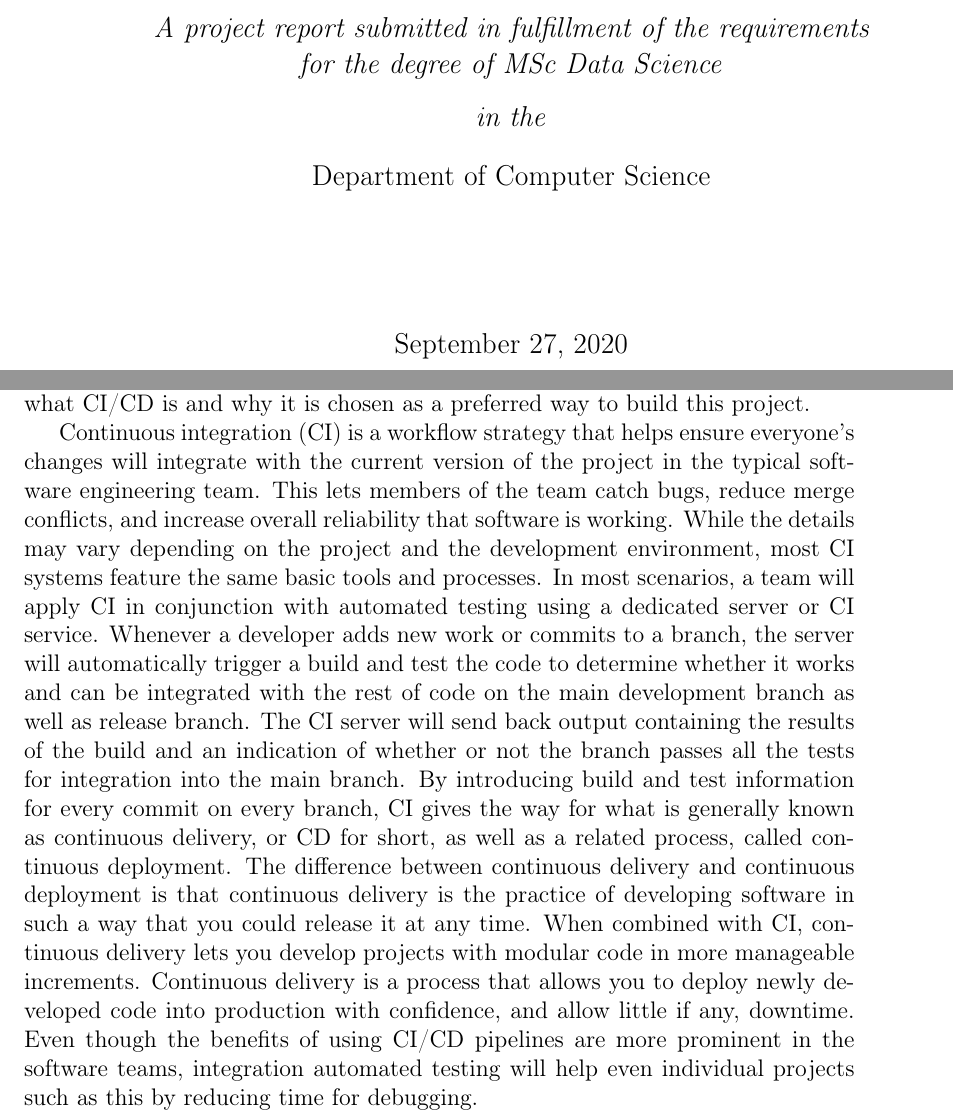
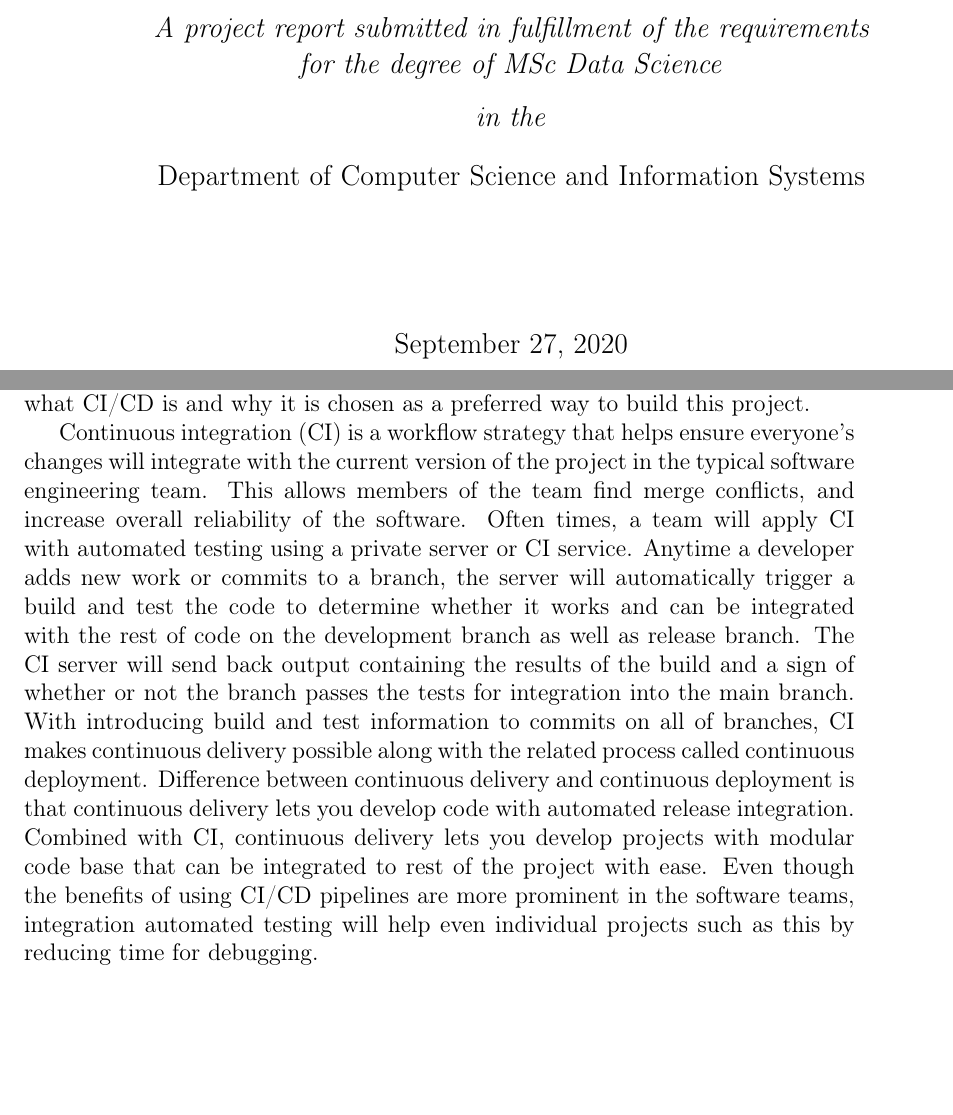
Before and after one commit to bbuluttekin/MSc-Project, a LaTeX thesis (Report/REP_BuluttekinB_DS.tex, which reads Report/chapters/introduction.tex): two parts of pages 1 and 13 of 58, joined at a grey line, cut so that both start at the same text, the shorter picture padded with empty space. Compiled offline with pdfLaTeX.

Commit message:
More fixes

```diff
--- a/Report/REP_BuluttekinB_DS.tex
+++ b/Report/REP_BuluttekinB_DS.tex
@@ -119,7 +119,7 @@ showstringspaces=false            %
 
             \large \textit{A project report submitted in fulfillment of the requirements\\ for the degree of MSc Data Science}\\[0.3cm]
             \textit{in the}\\[0.4cm]
-            Department of Computer Science\\[2cm]
+            Department of Computer Science and Information Systems\\[2cm]
 
             \vfill
 
--- a/Report/chapters/introduction.tex
+++ b/Report/chapters/introduction.tex
@@ -29,9 +29,15 @@ Due to the limited time frame of this project attempting to obtain the state of
 \section{CI/CD Pipeline} \label{sec:cicd}
 In this section, I will give a brief introduction to the CI/CD pipeline to explain what CI/CD is and why it is chosen as a preferred way to build this project.
 
-Continuous integration (CI) is a workflow strategy that helps ensure everyone's changes will integrate with the current version of the project in the typical software engineering team. This lets members of the team catch bugs, reduce merge conflicts, and increase overall reliability that software is working. While the details may vary depending on the project and the development environment, most CI systems feature the same basic tools and processes. In most scenarios, a team will apply CI in conjunction with automated testing using a dedicated server or CI service. Whenever a developer adds new work or commits to a branch, the server will automatically trigger a build and test the code to determine whether it works and can be integrated with the rest of code on the main development branch as well as release branch. The CI server will send back output containing the results of the build and an indication of whether or not the branch passes all the tests for integration into the main branch. By introducing build and test information for every commit on every branch, CI gives the way for what is generally known as continuous delivery, or CD for short, as well as a related process, called continuous deployment. The difference between continuous delivery and continuous deployment is that continuous delivery is the practice of developing software in such a way that you could release it at any time. When combined with CI, continuous delivery lets you develop projects with modular code in more manageable increments.
-% Continuous development is an extension of continuous delivery.
-Continuous delivery is a process that allows you to deploy newly developed code into production with confidence, and allow little if any, downtime. Even though the benefits of using CI/CD pipelines are more prominent in the software teams, integration automated testing will help even individual projects such as this by reducing time for debugging.
+Continuous integration (CI) is a workflow strategy that helps ensure everyone's changes will integrate with the current version of the project in the typical software engineering team.
+This allows members of the team find merge conflicts, and increase overall reliability of the software.
+Often times, a team will apply CI with automated testing using a private server or CI service.
+Anytime a developer adds new work or commits to a branch, the server will automatically trigger a build and test the code to determine whether it works and can be integrated with the rest of code on the development branch as well as release branch.
+The CI server will send back output containing the results of the build and a sign of whether or not the branch passes the tests for integration into the main branch.
+With introducing build and test information to commits on all of branches, CI makes continuous delivery possible along with the related process called continuous deployment.
+Difference between continuous delivery and continuous deployment is that continuous delivery lets you develop code with automated release integration.
+Combined with CI, continuous delivery lets you develop projects with modular code base that can be integrated to rest of the project with ease.
+Even though the benefits of using CI/CD pipelines are more prominent in the software teams, integration automated testing will help even individual projects such as this by reducing time for debugging.
 
 In more granular detail, this system works with central version control services and in this project central version control service used is Github. GitHub uses a communication tool called \emph{webhooks} to send messages to external systems about activities and events that occurred in the project. For each event type, subscribers will receive messages related to the event. Generally, events refer to action involving the software such as new commit push, pull (merge) request, or other software related action. In this case, whenever a new commit is pushed to any branch of the project, a message from Github will be sent out to a third party system called \emph{travis.}~\footnote{https://travis-ci.org/} Travis is a hosted CI service that allows build and test software hosted in version control services. When travis receives the webhook call it will fetch the most recent version of the project and run the tests associated with it. When the test runs completed with the latest version of the software, test results will be sent back to relevant commits as status information using GitHub API. This information can either be used by developers for making decisions such as whether to accept the pull request versus reject it or if applicable can be used by service to initiate the deployment process for the software. In all cases, CI/CD will work as automation for software quality assurance process to speed up the development and improve the overall reliability of the software.
 
```
Also changed, not shown: Report/REP_BuluttekinB_DS.pdf.
